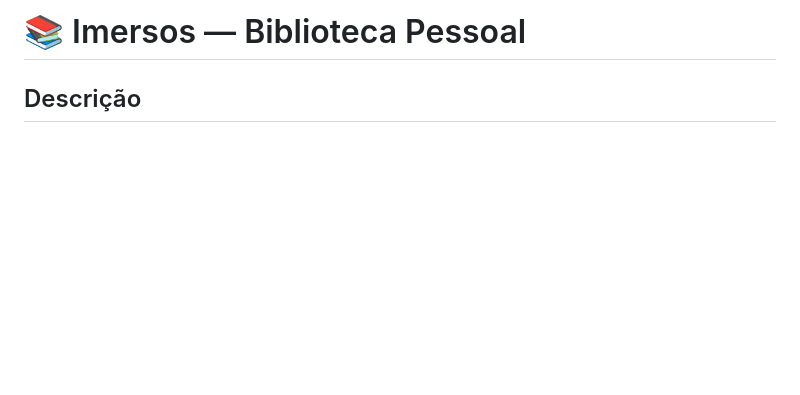
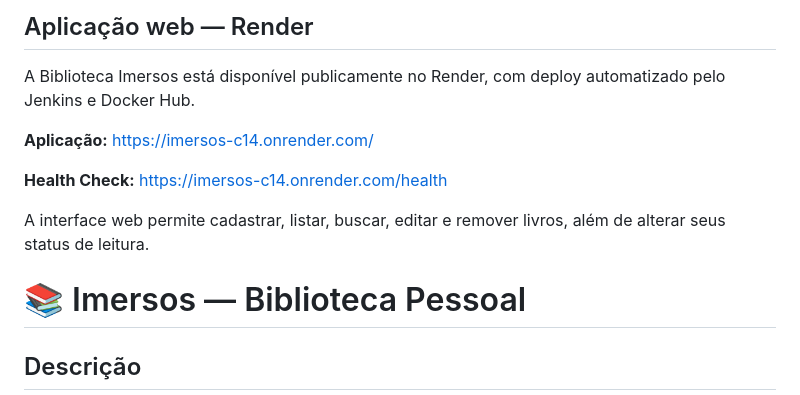
Before and after one commit to C14-Inatel-2026-2/Imersos, a Markdown page: README.md, the part around the change. Rendered like a GitHub page; blank space fills up the shorter version.

Commit message:
docs: adiciona URL publica do Render ao README

```diff
--- a/README.md
+++ b/README.md
@@ -1,4 +1,14 @@
 
+
+## Aplicação web — Render
+
+A Biblioteca Imersos está disponível publicamente no Render, com deploy automatizado pelo Jenkins e Docker Hub.
+
+**Aplicação:** https://imersos-c14.onrender.com/
+
+**Health Check:** https://imersos-c14.onrender.com/health
+
+A interface web permite cadastrar, listar, buscar, editar e remover livros, além de alterar seus status de leitura.
 # 📚 Imersos — Biblioteca Pessoal
 
 ## Descrição
```
